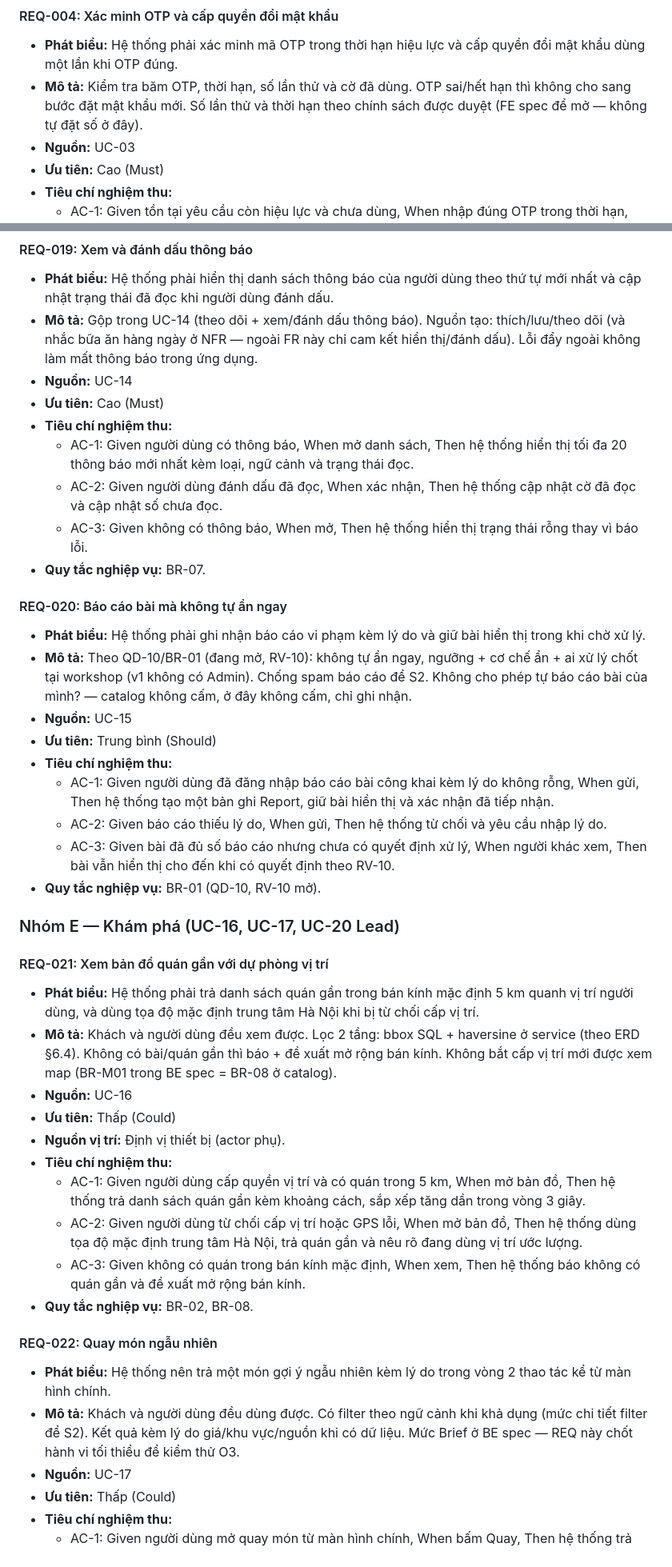
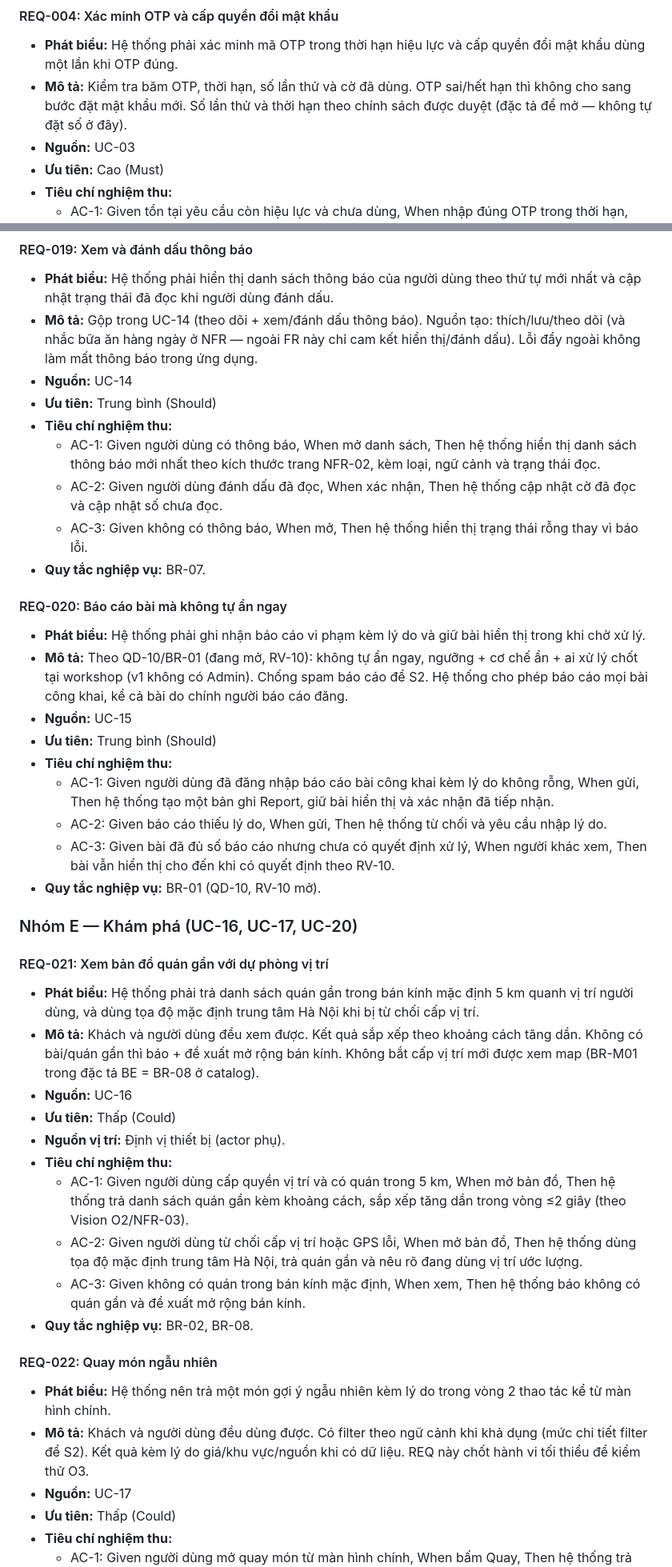
Before and after one commit to anqp5002/ToMateTo, a Markdown page: docs/phase1-requirements/3.1_functional_requirements.md, 2 parts joined by grey strips. Shown at 80% size. GitHub-like rendering.

```diff
--- a/docs/phase1-requirements/3.1_functional_requirements.md
+++ b/docs/phase1-requirements/3.1_functional_requirements.md
@@ -62,7 +62,7 @@
 
 #### REQ-004: Xác minh OTP và cấp quyền đổi mật khẩu
 - **Phát biểu:** Hệ thống phải xác minh mã OTP trong thời hạn hiệu lực và cấp quyền đổi mật khẩu dùng một lần khi OTP đúng.
-- **Mô tả:** Kiểm tra băm OTP, thời hạn, số lần thử và cờ đã dùng. OTP sai/hết hạn thì không cho sang bước đặt mật khẩu mới. Số lần thử và thời hạn theo chính sách được duyệt (FE spec để mở — không tự đặt số ở đây).
+- **Mô tả:** Kiểm tra băm OTP, thời hạn, số lần thử và cờ đã dùng. OTP sai/hết hạn thì không cho sang bước đặt mật khẩu mới. Số lần thử và thời hạn theo chính sách được duyệt (đặc tả để mở — không tự đặt số ở đây).
 - **Nguồn:** UC-03
 - **Ưu tiên:** Cao (Must)
 - **Tiêu chí nghiệm thu:**
@@ -235,16 +235,16 @@
 - **Phát biểu:** Hệ thống phải hiển thị danh sách thông báo của người dùng theo thứ tự mới nhất và cập nhật trạng thái đã đọc khi người dùng đánh dấu.
 - **Mô tả:** Gộp trong UC-14 (theo dõi + xem/đánh dấu thông báo). Nguồn tạo: thích/lưu/theo dõi (và nhắc bữa ăn hàng ngày ở NFR — ngoài FR này chỉ cam kết hiển thị/đánh dấu). Lỗi đẩy ngoài không làm mất thông báo trong ứng dụng.
 - **Nguồn:** UC-14
-- **Ưu tiên:** Cao (Must)
+- **Ưu tiên:** Trung bình (Should)
 - **Tiêu chí nghiệm thu:**
-  - AC-1: Given người dùng có thông báo, When mở danh sách, Then hệ thống hiển thị tối đa 20 thông báo mới nhất kèm loại, ngữ cảnh và trạng thái đọc.
+  - AC-1: Given người dùng có thông báo, When mở danh sách, Then hệ thống hiển thị danh sách thông báo mới nhất theo kích thước trang NFR-02, kèm loại, ngữ cảnh và trạng thái đọc.
   - AC-2: Given người dùng đánh dấu đã đọc, When xác nhận, Then hệ thống cập nhật cờ đã đọc và cập nhật số chưa đọc.
   - AC-3: Given không có thông báo, When mở, Then hệ thống hiển thị trạng thái rỗng thay vì báo lỗi.
 - **Quy tắc nghiệp vụ:** BR-07.
 
 #### REQ-020: Báo cáo bài mà không tự ẩn ngay
 - **Phát biểu:** Hệ thống phải ghi nhận báo cáo vi phạm kèm lý do và giữ bài hiển thị trong khi chờ xử lý.
-- **Mô tả:** Theo QD-10/BR-01 (đang mở, RV-10): không tự ẩn ngay, ngưỡng + cơ chế ẩn + ai xử lý chốt tại workshop (v1 không có Admin). Chống spam báo cáo để S2. Không cho phép tự báo cáo bài của mình? — catalog không cấm, ở đây không cấm, chỉ ghi nhận.
+- **Mô tả:** Theo QD-10/BR-01 (đang mở, RV-10): không tự ẩn ngay, ngưỡng + cơ chế ẩn + ai xử lý chốt tại workshop (v1 không có Admin). Chống spam báo cáo để S2. Hệ thống cho phép báo cáo mọi bài công khai, kể cả bài do chính người báo cáo đăng.
 - **Nguồn:** UC-15
 - **Ưu tiên:** Trung bình (Should)
 - **Tiêu chí nghiệm thu:**
@@ -253,23 +253,23 @@
   - AC-3: Given bài đã đủ số báo cáo nhưng chưa có quyết định xử lý, When người khác xem, Then bài vẫn hiển thị cho đến khi có quyết định theo RV-10.
 - **Quy tắc nghiệp vụ:** BR-01 (QD-10, RV-10 mở).
 
-### Nhóm E — Khám phá (UC-16, UC-17, UC-20 Lead)
+### Nhóm E — Khám phá (UC-16, UC-17, UC-20)
 
 #### REQ-021: Xem bản đồ quán gần với dự phòng vị trí
 - **Phát biểu:** Hệ thống phải trả danh sách quán gần trong bán kính mặc định 5 km quanh vị trí người dùng, và dùng tọa độ mặc định trung tâm Hà Nội khi bị từ chối cấp vị trí.
-- **Mô tả:** Khách và người dùng đều xem được. Lọc 2 tầng: bbox SQL + haversine ở service (theo ERD §6.4). Không có bài/quán gần thì báo + đề xuất mở rộng bán kính. Không bắt cấp vị trí mới được xem map (BR-M01 trong BE spec = BR-08 ở catalog).
+- **Mô tả:** Khách và người dùng đều xem được. Kết quả sắp xếp theo khoảng cách tăng dần. Không có bài/quán gần thì báo + đề xuất mở rộng bán kính. Không bắt cấp vị trí mới được xem map (BR-M01 trong đặc tả BE = BR-08 ở catalog).
 - **Nguồn:** UC-16
 - **Ưu tiên:** Thấp (Could)
 - **Nguồn vị trí:** Định vị thiết bị (actor phụ).
 - **Tiêu chí nghiệm thu:**
-  - AC-1: Given người dùng cấp quyền vị trí và có quán trong 5 km, When mở bản đồ, Then hệ thống trả danh sách quán gần kèm khoảng cách, sắp xếp tăng dần trong vòng 3 giây.
+  - AC-1: Given người dùng cấp quyền vị trí và có quán trong 5 km, When mở bản đồ, Then hệ thống trả danh sách quán gần kèm khoảng cách, sắp xếp tăng dần trong vòng ≤2 giây (theo Vision O2/NFR-03).
   - AC-2: Given người dùng từ chối cấp vị trí hoặc GPS lỗi, When mở bản đồ, Then hệ thống dùng tọa độ mặc định trung tâm Hà Nội, trả quán gần và nêu rõ đang dùng vị trí ước lượng.
   - AC-3: Given không có quán trong bán kính mặc định, When xem, Then hệ thống báo không có quán gần và đề xuất mở rộng bán kính.
 - **Quy tắc nghiệp vụ:** BR-02, BR-08.
 
 #### REQ-022: Quay món ngẫu nhiên
 - **Phát biểu:** Hệ thống nên trả một món gợi ý ngẫu nhiên kèm lý do trong vòng 2 thao tác kể từ màn hình chính.
-- **Mô tả:** Khách và người dùng đều dùng được. Có filter theo ngữ cảnh khi khả dụng (mức chi tiết filter để S2). Kết quả kèm lý do giá/khu vực/nguồn khi có dữ liệu. Mức Brief ở BE spec — REQ này chốt hành vi tối thiểu để kiểm thử O3.
+- **Mô tả:** Khách và người dùng đều dùng được. Có filter theo ngữ cảnh khi khả dụng (mức chi tiết filter để S2). Kết quả kèm lý do giá/khu vực/nguồn khi có dữ liệu. REQ này chốt hành vi tối thiểu để kiểm thử O3.
 - **Nguồn:** UC-17
 - **Ưu tiên:** Thấp (Could)
 - **Tiêu chí nghiệm thu:**
```
Also changed, not shown: other parts of docs/phase1-requirements/3.1_functional_requirements.md (+96 -93 lines).
